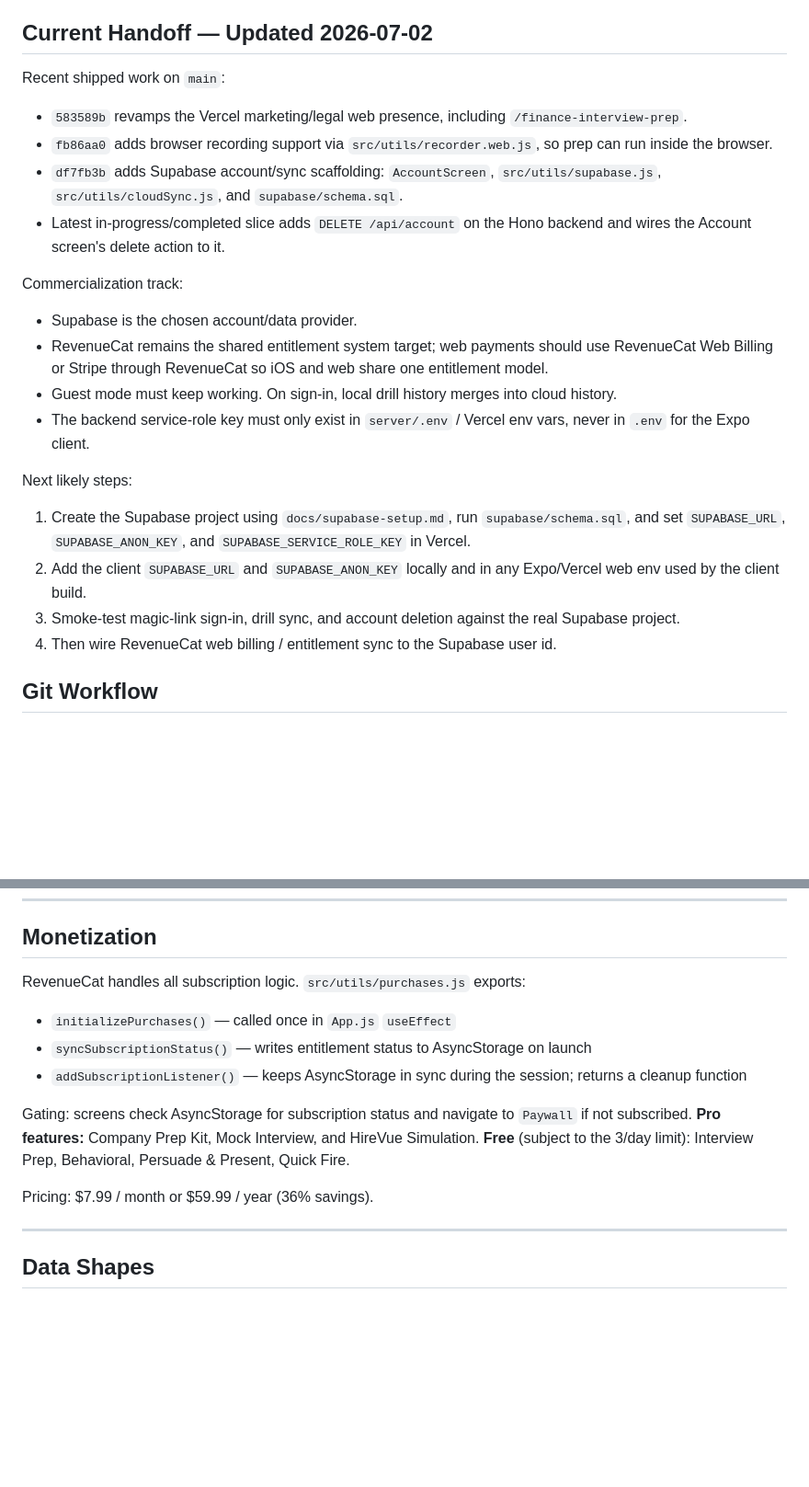
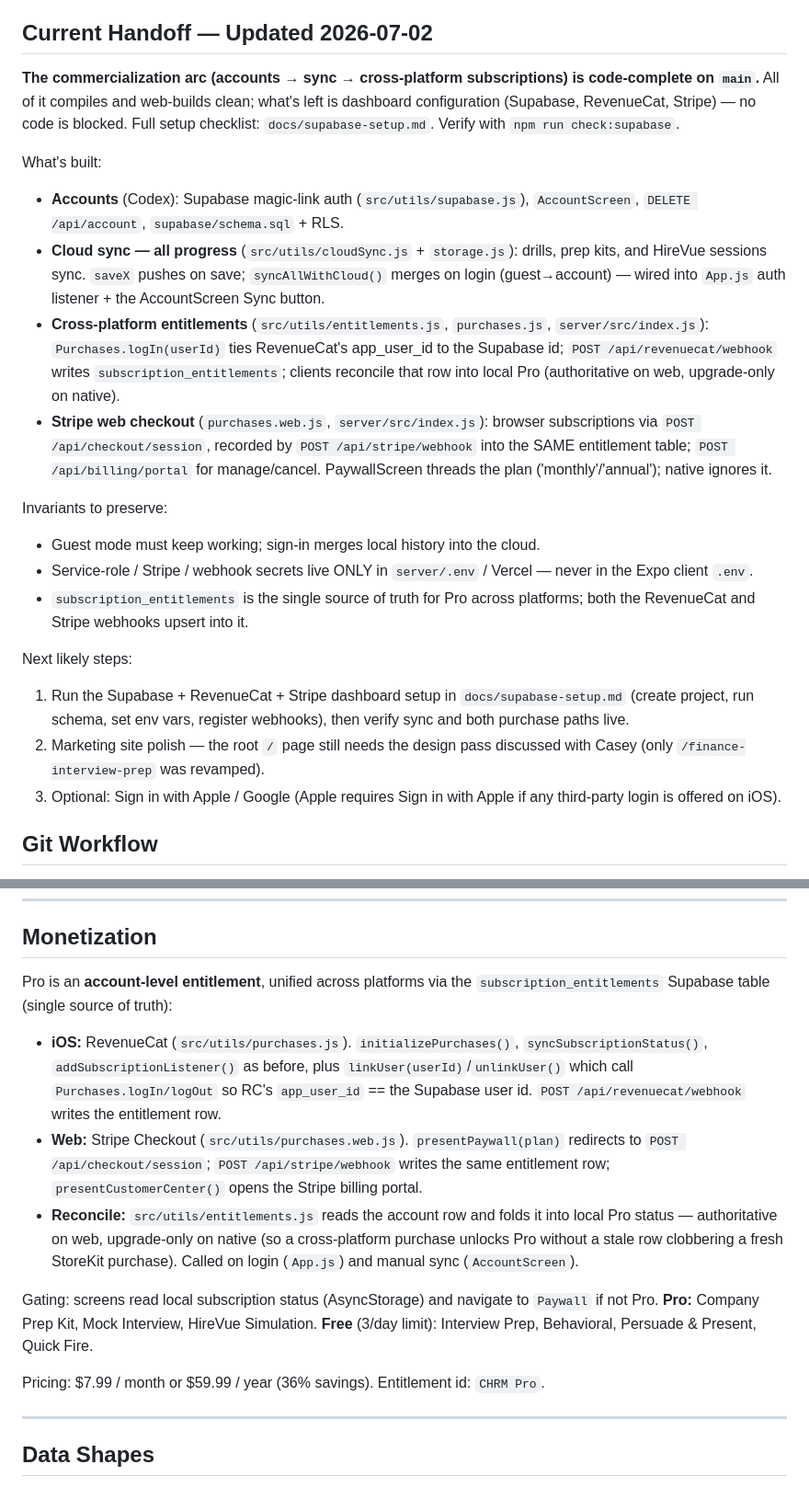
Before and after one commit to caseyraffone/chrm, a Markdown page: CLAUDE.md, 2 parts joined by grey strips. Shown at 92% size. GitHub-like rendering; blank space fills up the shorter version.

```diff
--- a/CLAUDE.md
+++ b/CLAUDE.md
@@ -4,23 +4,43 @@
 
 ## Current Handoff — Updated 2026-07-02
 
-Recent shipped work on `main`:
-- `583589b` revamps the Vercel marketing/legal web presence, including `/finance-interview-prep`.
-- `fb86aa0` adds browser recording support via `src/utils/recorder.web.js`, so prep can run inside the browser.
-- `df7fb3b` adds Supabase account/sync scaffolding: `AccountScreen`, `src/utils/supabase.js`, `src/utils/cloudSync.js`, and `supabase/schema.sql`.
-- Latest in-progress/completed slice adds `DELETE /api/account` on the Hono backend and wires the Account screen's delete action to it.
+**The commercialization arc (accounts → sync → cross-platform subscriptions) is
+code-complete on `main`.** All of it compiles and web-builds clean; what's left
+is dashboard configuration (Supabase, RevenueCat, Stripe) — no code is blocked.
+Full setup checklist: `docs/supabase-setup.md`. Verify with `npm run check:supabase`.
 
-Commercialization track:
-- Supabase is the chosen account/data provider.
-- RevenueCat remains the shared entitlement system target; web payments should use RevenueCat Web Billing or Stripe through RevenueCat so iOS and web share one entitlement model.
-- Guest mode must keep working. On sign-in, local drill history merges into cloud history.
-- The backend service-role key must only exist in `server/.env` / Vercel env vars, never in `.env` for the Expo client.
+What's built:
+- **Accounts** (Codex): Supabase magic-link auth (`src/utils/supabase.js`),
+  `AccountScreen`, `DELETE /api/account`, `supabase/schema.sql` + RLS.
+- **Cloud sync — all progress** (`src/utils/cloudSync.js` + `storage.js`): drills,
+  prep kits, and HireVue sessions sync. `saveX` pushes on save; `syncAllWithCloud()`
+  merges on login (guest→account) — wired into `App.js` auth listener + the
+  AccountScreen Sync button.
+- **Cross-platform entitlements** (`src/utils/entitlements.js`, `purchases.js`,
+  `server/src/index.js`): `Purchases.logIn(userId)` ties RevenueCat's app_user_id
+  to the Supabase id; `POST /api/revenuecat/webhook` writes `subscription_entitlements`;
+  clients reconcile that row into local Pro (authoritative on web, upgrade-only on
+  native).
+- **Stripe web checkout** (`purchases.web.js`, `server/src/index.js`): browser
+  subscriptions via `POST /api/checkout/session`, recorded by `POST /api/stripe/webhook`
+  into the SAME entitlement table; `POST /api/billing/portal` for manage/cancel.
+  PaywallScreen threads the plan ('monthly'/'annual'); native ignores it.
+
+Invariants to preserve:
+- Guest mode must keep working; sign-in merges local history into the cloud.
+- Service-role / Stripe / webhook secrets live ONLY in `server/.env` / Vercel —
+  never in the Expo client `.env`.
+- `subscription_entitlements` is the single source of truth for Pro across
+  platforms; both the RevenueCat and Stripe webhooks upsert into it.
 
 Next likely steps:
-1. Create the Supabase project using `docs/supabase-setup.md`, run `supabase/schema.sql`, and set `SUPABASE_URL`, `SUPABASE_ANON_KEY`, and `SUPABASE_SERVICE_ROLE_KEY` in Vercel.
-2. Add the client `SUPABASE_URL` and `SUPABASE_ANON_KEY` locally and in any Expo/Vercel web env used by the client build.
-3. Smoke-test magic-link sign-in, drill sync, and account deletion against the real Supabase project.
-4. Then wire RevenueCat web billing / entitlement sync to the Supabase user id.
+1. Run the Supabase + RevenueCat + Stripe dashboard setup in `docs/supabase-setup.md`
+   (create project, run schema, set env vars, register webhooks), then verify sync
+   and both purchase paths live.
+2. Marketing site polish — the root `/` page still needs the design pass discussed
+   with Casey (only `/finance-interview-prep` was revamped).
+3. Optional: Sign in with Apple / Google (Apple requires Sign in with Apple if any
+   third-party login is offered on iOS).
 
 ## Git Workflow
 
@@ -188,14 +214,27 @@ Border radius: `sm=8, md=14, lg=20, full=9999`
 
 ## Monetization
 
-RevenueCat handles all subscription logic. `src/utils/purchases.js` exports:
-- `initializePurchases()` — called once in `App.js` `useEffect`
-- `syncSubscriptionStatus()` — writes entitlement status to AsyncStorage on launch
-- `addSubscriptionListener()` — keeps AsyncStorage in sync during the session; returns a cleanup function
+Pro is an **account-level entitlement**, unified across platforms via the
+`subscription_entitlements` Supabase table (single source of truth):
 
-Gating: screens check AsyncStorage for subscription status and navigate to `Paywall` if not subscribed. **Pro features:** Company Prep Kit, Mock Interview, and HireVue Simulation. **Free** (subject to the 3/day limit): Interview Prep, Behavioral, Persuade & Present, Quick Fire.
+- **iOS:** RevenueCat (`src/utils/purchases.js`). `initializePurchases()`,
+  `syncSubscriptionStatus()`, `addSubscriptionListener()` as before, plus
+  `linkUser(userId)`/`unlinkUser()` which call `Purchases.logIn/logOut` so RC's
+  `app_user_id` == the Supabase user id. `POST /api/revenuecat/webhook` writes the
+  entitlement row.
+- **Web:** Stripe Checkout (`src/utils/purchases.web.js`). `presentPaywall(plan)`
+  redirects to `POST /api/checkout/session`; `POST /api/stripe/webhook` writes the
+  same entitlement row; `presentCustomerCenter()` opens the Stripe billing portal.
+- **Reconcile:** `src/utils/entitlements.js` reads the account row and folds it
+  into local Pro status — authoritative on web, upgrade-only on native (so a
+  cross-platform purchase unlocks Pro without a stale row clobbering a fresh
+  StoreKit purchase). Called on login (`App.js`) and manual sync (`AccountScreen`).
 
-Pricing: $7.99 / month or $59.99 / year (36% savings).
+Gating: screens read local subscription status (AsyncStorage) and navigate to
+`Paywall` if not Pro. **Pro:** Company Prep Kit, Mock Interview, HireVue Simulation.
+**Free** (3/day limit): Interview Prep, Behavioral, Persuade & Present, Quick Fire.
+
+Pricing: $7.99 / month or $59.99 / year (36% savings). Entitlement id: `CHRM Pro`.
 
 ---
 
```
Also changed, not shown: other parts of CLAUDE.md (+49 -23 lines), GOAL.md (+38 -14 lines).
